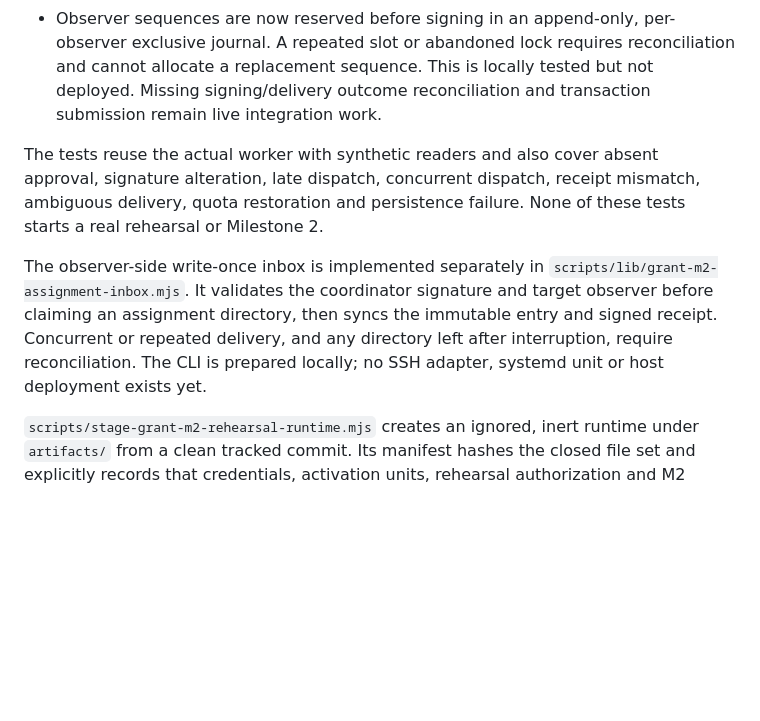
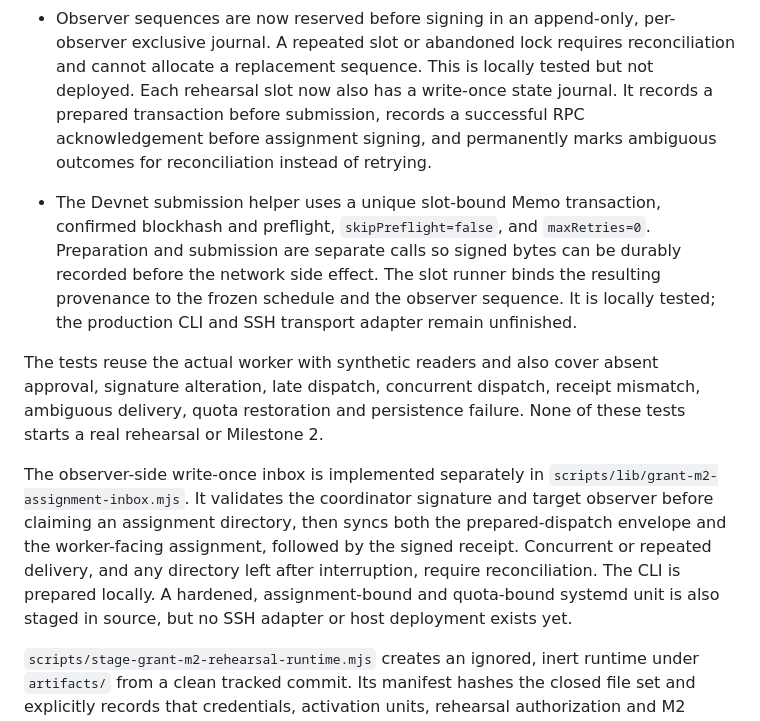
Before and after one commit to caiomodesti/SovereignKit, a Markdown page: docs/grant-m2-dispatch-integration.md, the part around the change. GitHub-like rendering; blank space fills up the shorter version.

Commit message:
Document M2 slot execution boundary

```diff
--- a/docs/grant-m2-dispatch-integration.md
+++ b/docs/grant-m2-dispatch-integration.md
@@ -61,8 +61,17 @@ Unknown RPC methods are rejected rather than assigned an invented cost.
 - Observer sequences are now reserved before signing in an append-only,
   per-observer exclusive journal. A repeated slot or abandoned lock requires
   reconciliation and cannot allocate a replacement sequence. This is locally
-  tested but not deployed. Missing signing/delivery outcome reconciliation and
-  transaction submission remain live integration work.
+  tested but not deployed. Each rehearsal slot now also has a write-once state
+  journal. It records a prepared transaction before submission, records a
+  successful RPC acknowledgement before assignment signing, and permanently
+  marks ambiguous outcomes for reconciliation instead of retrying.
+
+- The Devnet submission helper uses a unique slot-bound Memo transaction,
+  confirmed blockhash and preflight, `skipPreflight=false`, and `maxRetries=0`.
+  Preparation and submission are separate calls so signed bytes can be durably
+  recorded before the network side effect. The slot runner binds the resulting
+  provenance to the frozen schedule and the observer sequence. It is locally
+  tested; the production CLI and SSH transport adapter remain unfinished.
 
 The tests reuse the actual worker with synthetic readers and also cover absent
 approval, signature alteration, late dispatch, concurrent dispatch, receipt
@@ -72,9 +81,11 @@ of these tests starts a real rehearsal or Milestone 2.
 The observer-side write-once inbox is implemented separately in
 `scripts/lib/grant-m2-assignment-inbox.mjs`. It validates the coordinator
 signature and target observer before claiming an assignment directory, then
-syncs the immutable entry and signed receipt. Concurrent or repeated delivery,
+syncs both the prepared-dispatch envelope and the worker-facing assignment,
+followed by the signed receipt. Concurrent or repeated delivery,
 and any directory left after interruption, require reconciliation. The CLI is
-prepared locally; no SSH adapter, systemd unit or host deployment exists yet.
+prepared locally. A hardened, assignment-bound and quota-bound systemd unit is
+also staged in source, but no SSH adapter or host deployment exists yet.
 
 `scripts/stage-grant-m2-rehearsal-runtime.mjs` creates an ignored, inert runtime
 under `artifacts/` from a clean tracked commit. Its manifest hashes the closed
```
